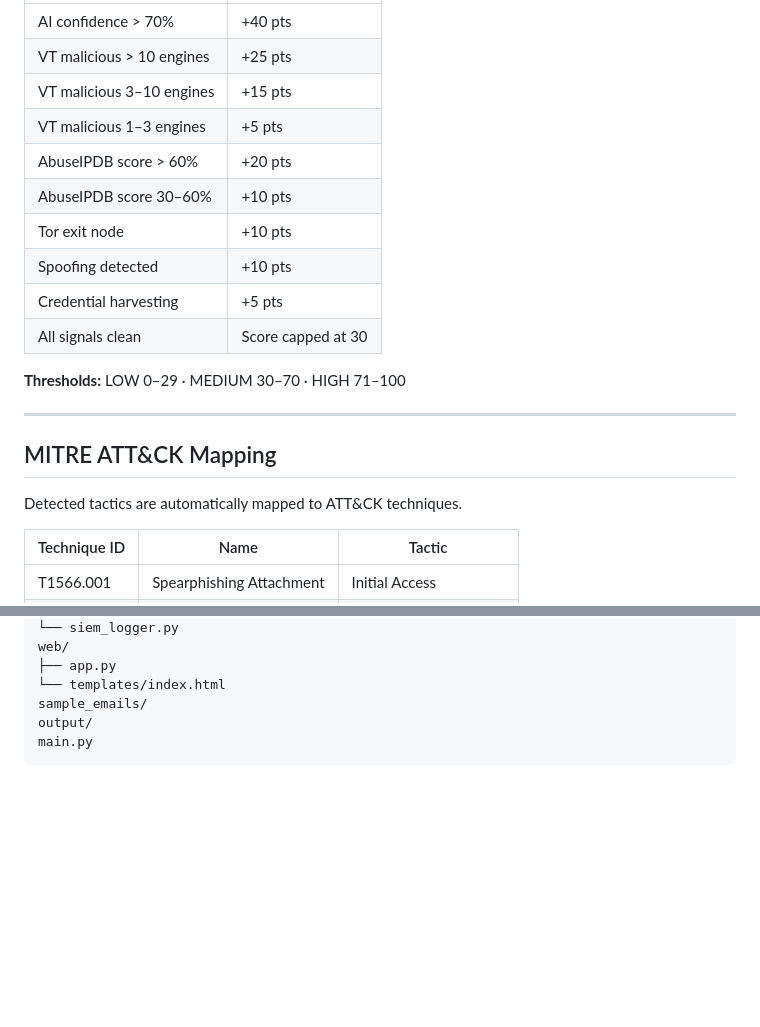
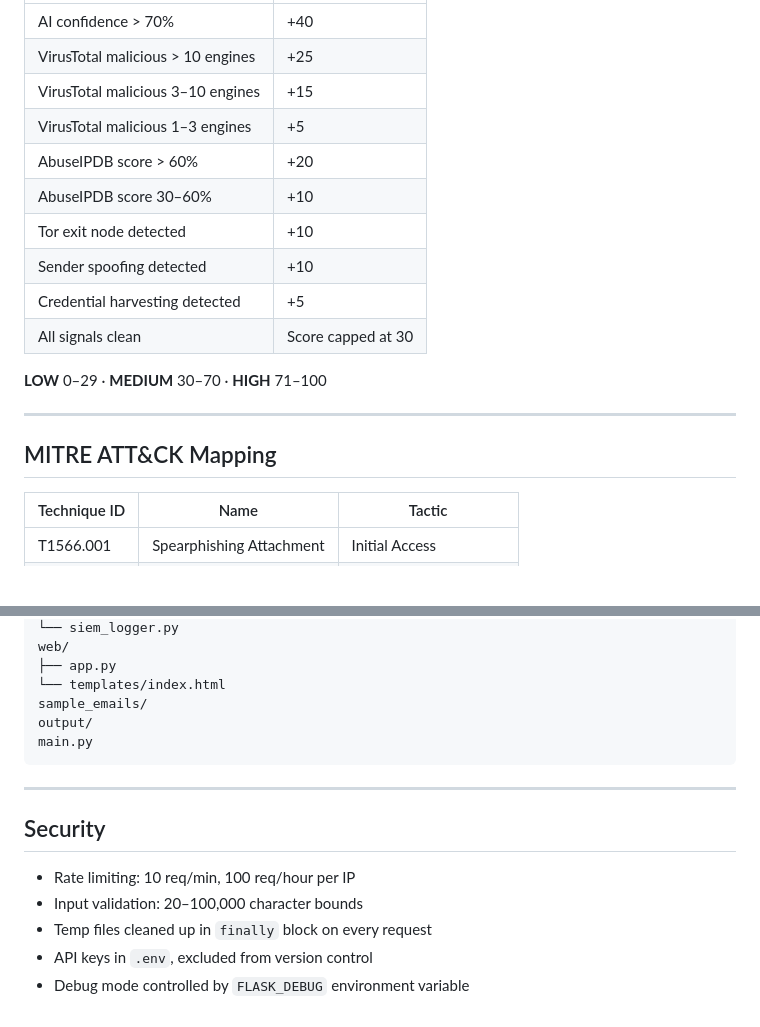
Before and after one commit to RishavTh/AI-Phising-Analyzer, a Markdown page: README.md, 2 parts joined by grey strips. GitHub-like rendering; blank space fills up the shorter version.

````diff
--- a/README.md
+++ b/README.md
@@ -38,22 +49,20 @@ Weighted model combining AI confidence, VirusTotal detections, AbuseIPDB score,
 |--------|--------|
-| AI confidence > 70% | +40 pts |
-| VT malicious > 10 engines | +25 pts |
-| VT malicious 3–10 engines | +15 pts |
-| VT malicious 1–3 engines | +5 pts |
-| AbuseIPDB score > 60% | +20 pts |
-| AbuseIPDB score 30–60% | +10 pts |
-| Tor exit node | +10 pts |
-| Spoofing detected | +10 pts |
-| Credential harvesting | +5 pts |
+| AI confidence > 70% | +40 |
+| VirusTotal malicious > 10 engines | +25 |
+| VirusTotal malicious 3–10 engines | +15 |
+| VirusTotal malicious 1–3 engines | +5 |
+| AbuseIPDB score > 60% | +20 |
+| AbuseIPDB score 30–60% | +10 |
+| Tor exit node detected | +10 |
+| Sender spoofing detected | +10 |
+| Credential harvesting detected | +5 |
 | All signals clean | Score capped at 30 |
 
-**Thresholds:** LOW 0–29 · MEDIUM 30–70 · HIGH 71–100
+**LOW** 0–29 · **MEDIUM** 30–70 · **HIGH** 71–100
 
 ---
 
 ## MITRE ATT&CK Mapping
-
-Detected tactics are automatically mapped to ATT&CK techniques.
 
 | Technique ID | Name | Tactic |
 |-------------|------|--------|
@@ -155,3 +144,13 @@ sample_emails/
 output/
 main.py
 ```
+
+---
+
+## Security
+
+- Rate limiting: 10 req/min, 100 req/hour per IP
+- Input validation: 20–100,000 character bounds
+- Temp files cleaned up in `finally` block on every request
+- API keys in `.env`, excluded from version control
+- Debug mode controlled by `FLASK_DEBUG` environment variable
````
Also changed, not shown: other parts of README.md (+49 -58 lines).
